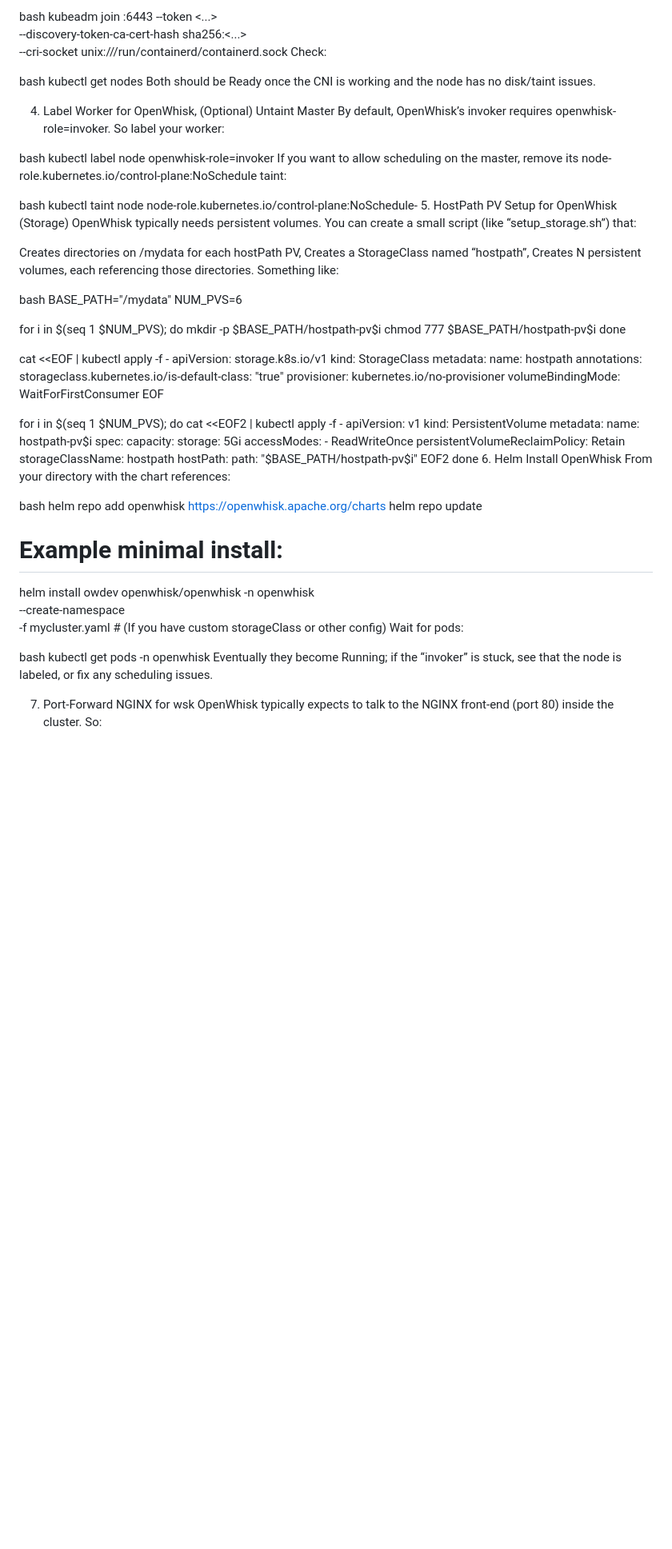
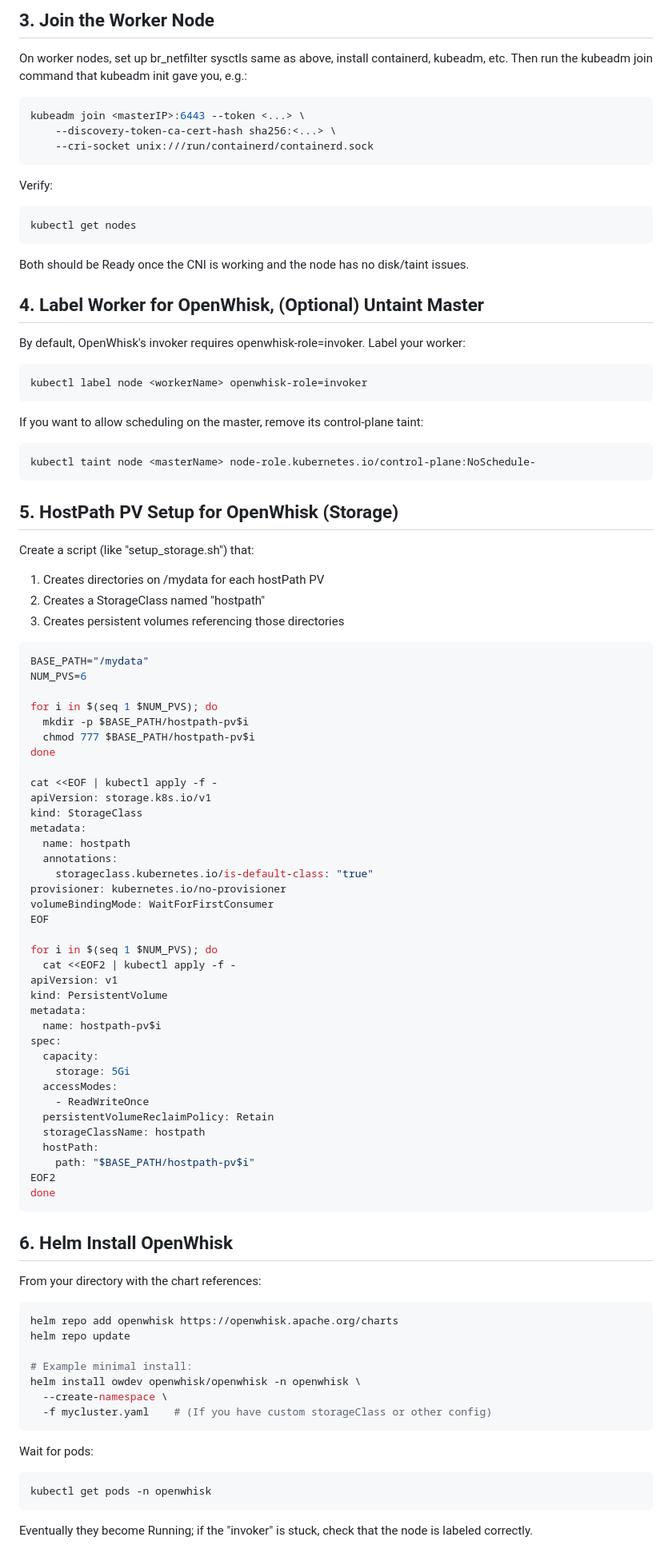
Before and after one commit to Hedge-Lord/serverless-benchmarks, a Markdown page: openwhisk/cloudlab.md, the part around the change printed below. Shown: that part at 80% size. GitHub-like rendering; blank space fills up the shorter version.

````diff
--- a/openwhisk/cloudlab.md
+++ b/openwhisk/cloudlab.md
@@ -78,32 +96,45 @@ On “node1,” set up br_netfilter sysctls the same as above, install container
 
-bash
+## 3. Join the Worker Node
+
+On worker nodes, set up br_netfilter sysctls same as above, install containerd, kubeadm, etc. Then run the kubeadm join command that kubeadm init gave you, e.g.:
+
+```bash
 kubeadm join <masterIP>:6443 --token <...> \
     --discovery-token-ca-cert-hash sha256:<...> \
     --cri-socket unix:///run/containerd/containerd.sock
-Check:
+```
 
-bash
+Verify:
+
+```bash
 kubectl get nodes
+```
+
 Both should be Ready once the CNI is working and the node has no disk/taint issues.
 
-4. Label Worker for OpenWhisk, (Optional) Untaint Master
-By default, OpenWhisk’s invoker requires openwhisk-role=invoker. So label your worker:
+## 4. Label Worker for OpenWhisk, (Optional) Untaint Master
 
-bash
+By default, OpenWhisk's invoker requires openwhisk-role=invoker. Label your worker:
+
+```bash
 kubectl label node <workerName> openwhisk-role=invoker
-If you want to allow scheduling on the master, remove its node-role.kubernetes.io/control-plane:NoSchedule taint:
+```
 
-bash
+If you want to allow scheduling on the master, remove its control-plane taint:
+
+```bash
 kubectl taint node <masterName> node-role.kubernetes.io/control-plane:NoSchedule-
-5. HostPath PV Setup for OpenWhisk (Storage)
-OpenWhisk typically needs persistent volumes. You can create a small script (like “setup_storage.sh”) that:
+```
 
-Creates directories on /mydata for each hostPath PV,
-Creates a StorageClass named “hostpath”,
-Creates N persistent volumes, each referencing those directories.
-Something like:
+## 5. HostPath PV Setup for OpenWhisk (Storage)
 
-bash
+Create a script (like "setup_storage.sh") that:
+
+1. Creates directories on /mydata for each hostPath PV
+2. Creates a StorageClass named "hostpath"
+3. Creates persistent volumes referencing those directories
+
+```bash
 BASE_PATH="/mydata"
 NUM_PVS=6
 
@@ -140,10 +171,13 @@ spec:
     path: "$BASE_PATH/hostpath-pv$i"
 EOF2
 done
-6. Helm Install OpenWhisk
+```
+
+## 6. Helm Install OpenWhisk
+
 From your directory with the chart references:
 
-bash
+```bash
 helm repo add openwhisk https://openwhisk.apache.org/charts
 helm repo update
 
@@ -151,12 +185,13 @@ helm repo update
 helm install owdev openwhisk/openwhisk -n openwhisk \
   --create-namespace \
   -f mycluster.yaml    # (If you have custom storageClass or other config)
+```
+
 Wait for pods:
 
-bash
+```bash
 kubectl get pods -n openwhisk
-Eventually they become Running; if the “invoker” is stuck, see that the node is labeled, or fix any scheduling issues.
+```
 
-7. Port-Forward NGINX for wsk
-OpenWhisk typically expects to talk to the NGINX front-end (port 80) inside the cluster. So:
+Eventually they become Running; if the "invoker" is stuck, check that the node is labeled correctly.
 
````
Also changed, not shown: other parts of openwhisk/cloudlab.md (+50 -24 lines).
